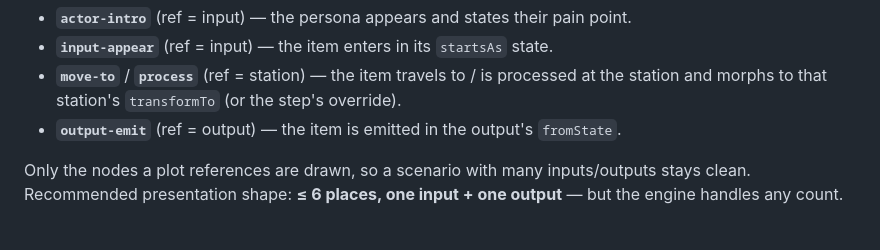
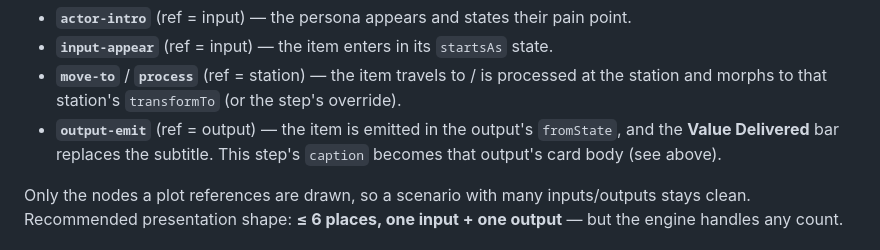
Before and after one commit to acn-sg-hps-be/agentic-story, a Markdown page: SCHEMA.md, the part around one of its changes. Drawn GitHub-style.

```diff
--- a/SCHEMA.md
+++ b/SCHEMA.md
@@ -103,7 +125,9 @@ Step types:
 - **`input-appear`** (ref = input) — the item enters in its `startsAs` state.
 - **`move-to`** / **`process`** (ref = station) — the item travels to / is processed
   at the station and morphs to that station's `transformTo` (or the step's override).
-- **`output-emit`** (ref = output) — the item is emitted in the output's `fromState`.
+- **`output-emit`** (ref = output) — the item is emitted in the output's
+  `fromState`, and the **Value Delivered** bar replaces the subtitle. This
+  step's `caption` becomes that output's card body (see above).
 
 Only the nodes a plot references are drawn, so a scenario with many
 inputs/outputs stays clean. Recommended presentation shape: **≤ 6 places, one
```
Also changed, not shown: other parts of SCHEMA.md (+31 -9 lines), CONFIGURING.md (+20 -2 lines).
